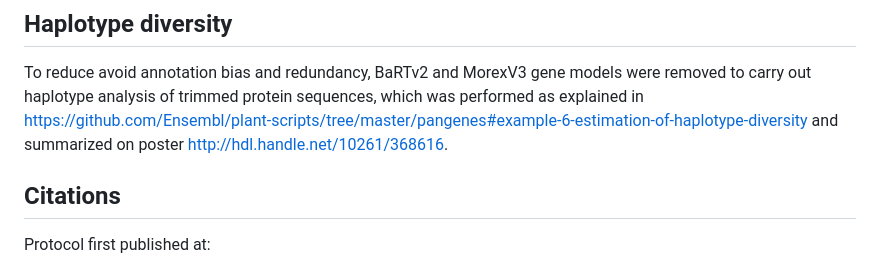
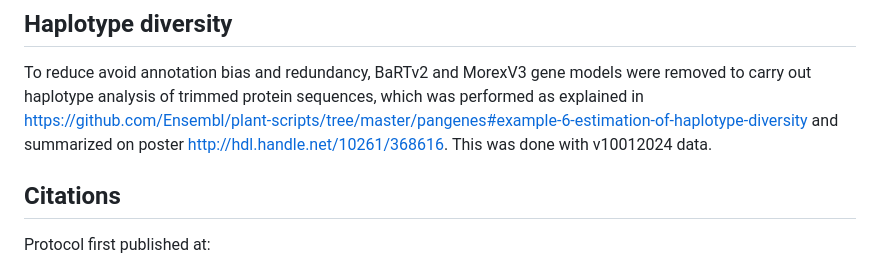
Before and after one commit to eead-csic-compbio/barley_pangenes, a Markdown page: README.md, the part around the change. Drawn GitHub-style.

```diff
--- a/README.md
+++ b/README.md
@@ -47,7 +47,7 @@ Multiple alignments of resulting `.cds.faa` clusters were computed with clustal-
 To reduce avoid annotation bias and redundancy, BaRTv2 and MorexV3 gene models were removed to
 carry out haplotype analysis of trimmed protein sequences, which was performed as explained in
 <https://github.com/Ensembl/plant-scripts/tree/master/pangenes#example-6-estimation-of-haplotype-diversity>
-and summarized on poster <http://hdl.handle.net/10261/368616>.
+and summarized on poster <http://hdl.handle.net/10261/368616>. This was done with v10012024 data.
 
 
 ## Citations
```
